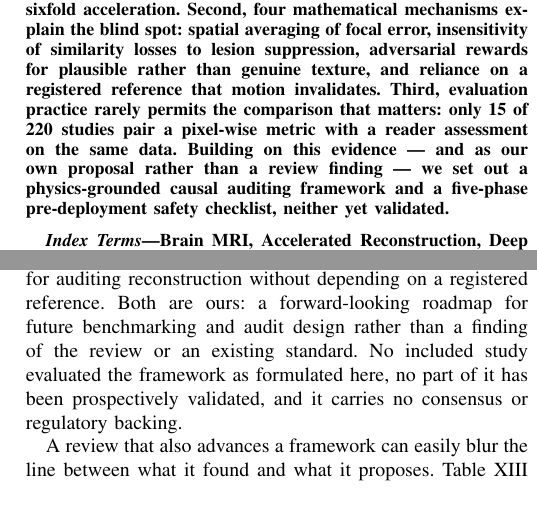
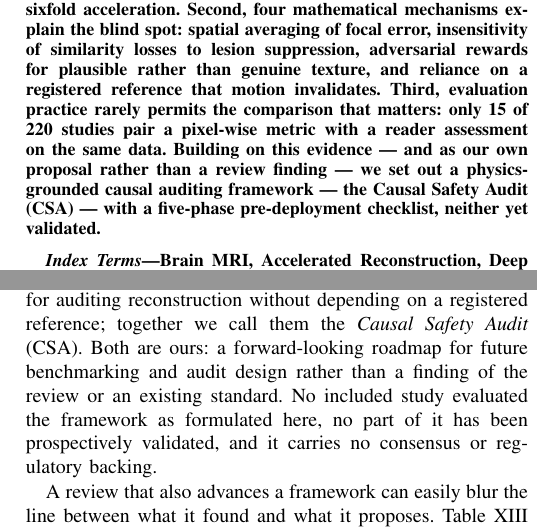
Before and after one commit to dmai287/brain-mri-recon-safety-slr, a LaTeX paper (0_Manuscript/manuscript_source.tex): two parts of the columns of pages 1 and 19 of 23, joined at a grey line, cut so that both start at the same text, the shorter picture padded with empty space. Compiled offline with pdfLaTeX.

Commit message:
Shorten title; name the framework (Causal Safety Audit)
- Manuscript title: "The Metric Blind Spot in Deep Learning-Based Brain
  MRI Reconstruction: A Systematic Review" (17 -> 13 words; "and Causal
  Safety Framework" dropped from the title per co-author review).
- The proposed framework is now named in-text: the Causal Safety Audit
  (CSA), introduced in the abstract, at its first use in the proposal
  section, and added to the keyword list.
- 07_amendments_and_deviations.md: D6 title bullet updated to record the
  full title history and the CSA naming.
- MANIFEST.csv: hashes refreshed.

Co-Authored-By: Claude Fable 5 <noreply@anthropic.com>

```diff
--- a/0_Manuscript/manuscript_source.tex
+++ b/0_Manuscript/manuscript_source.tex
@@ -43,11 +43,11 @@
 \maketitle
 
 \begin{abstract}
-Deep learning-based reconstruction can shorten brain MRI acquisition four- to tenfold, but the learned priors that make this possible can erase or invent diagnostic detail while conventional quality scores remain high. We call this the \emph{metric blind spot}: the inability of standard image-quality metrics such as peak signal-to-noise ratio (PSNR) and structural similarity (SSIM) to detect reconstruction errors with clinically significant consequences, because voxel-averaged fidelity is insensitive to localized, structured change. This systematic review consolidates what 220 primary studies (1995--2026), identified across seven databases and appraised with QUADAS-2, establish about the safety, artifacts, and fidelity of deep learning-based brain MRI reconstruction. Three findings emerge. First, PSNR and SSIM track radiologist judgment poorly: reported rank correlations span 0.32 to 0.54, reconstructions above 34 decibels have been reported with acute ischemic lesions under 5 cubic millimetres erased, and reader sensitivity fell from 91.3 to 72.5 percent at sixfold acceleration. Second, four mathematical mechanisms explain the blind spot: spatial averaging of focal error, insensitivity of similarity losses to lesion suppression, adversarial rewards for plausible rather than genuine texture, and reliance on a registered reference that motion invalidates. Third, evaluation practice rarely permits the comparison that matters: only 15 of 220 studies pair a pixel-wise metric with a reader assessment on the same data. Building on this evidence --- and as our own proposal rather than a review finding --- we set out a physics-grounded causal auditing framework and a five-phase pre-deployment safety checklist, neither yet validated.
+Deep learning-based reconstruction can shorten brain MRI acquisition four- to tenfold, but the learned priors that make this possible can erase or invent diagnostic detail while conventional quality scores remain high. We call this the \emph{metric blind spot}: the inability of standard image-quality metrics such as peak signal-to-noise ratio (PSNR) and structural similarity (SSIM) to detect reconstruction errors with clinically significant consequences, because voxel-averaged fidelity is insensitive to localized, structured change. This systematic review consolidates what 220 primary studies (1995--2026), identified across seven databases and appraised with QUADAS-2, establish about the safety, artifacts, and fidelity of deep learning-based brain MRI reconstruction. Three findings emerge. First, PSNR and SSIM track radiologist judgment poorly: reported rank correlations span 0.32 to 0.54, reconstructions above 34 decibels have been reported with acute ischemic lesions under 5 cubic millimetres erased, and reader sensitivity fell from 91.3 to 72.5 percent at sixfold acceleration. Second, four mathematical mechanisms explain the blind spot: spatial averaging of focal error, insensitivity of similarity losses to lesion suppression, adversarial rewards for plausible rather than genuine texture, and reliance on a registered reference that motion invalidates. Third, evaluation practice rarely permits the comparison that matters: only 15 of 220 studies pair a pixel-wise metric with a reader assessment on the same data. Building on this evidence --- and as our own proposal rather than a review finding --- we set out a physics-grounded causal auditing framework --- the Causal Safety Audit (CSA) --- with a five-phase pre-deployment checklist, neither yet validated.
 \end{abstract}
 
 \begin{IEEEkeywords}
-Brain MRI, Accelerated Reconstruction, Deep Learning, Image Reconstruction, Reconstruction Safety, Artifacts, Hallucination, Image Quality Assessment, Observer Studies, Uncertainty Estimation, Diffusion Models, PRISMA 2020, Systematic Review
+Brain MRI, Accelerated Reconstruction, Deep Learning, Image Reconstruction, Reconstruction Safety, Artifacts, Hallucination, Image Quality Assessment, Observer Studies, Uncertainty Estimation, Diffusion Models, Causal Safety Audit, PRISMA 2020, Systematic Review
 \end{IEEEkeywords}
 
 \begin{figure*}[t]
@@ -1147,7 +1147,7 @@ Vision-language models used as automated safety observers are an appealing idea
 \subsection{Author-Proposed Conceptual Roadmap: Structural Causal Auditing and Pre-Deployment Safety Checklist}
 \label{sec:scm_proposed}
 
-This section is a proposal, not a result. Drawing on causal imaging work outside reconstruction \cite{pawlowski2020deep,castro2020causality,sanchez2022healthy,peng2026latent}, we set out a structural causal model and a pre-deployment checklist for auditing reconstruction without depending on a registered reference. Both are ours: a forward-looking roadmap for future benchmarking and audit design rather than a finding of the review or an existing standard. No included study evaluated the framework as formulated here, no part of it has been prospectively validated, and it carries no consensus or regulatory backing.
+This section is a proposal, not a result. Drawing on causal imaging work outside reconstruction \cite{pawlowski2020deep,castro2020causality,sanchez2022healthy,peng2026latent}, we set out a structural causal model and a pre-deployment checklist for auditing reconstruction without depending on a registered reference; together we call them the \emph{Causal Safety Audit} (CSA). Both are ours: a forward-looking roadmap for future benchmarking and audit design rather than a finding of the review or an existing standard. No included study evaluated the framework as formulated here, no part of it has been prospectively validated, and it carries no consensus or regulatory backing.
 
 A review that also advances a framework can easily blur the line between what it found and what it proposes. Table~\ref{tab:provenance} therefore states where each element of this paper comes from, and Fig.~\ref{fig:evidence_flow} shows the same division in graphical form.
 
```
Also changed, not shown: 1_Protocol_and_Registration/07_amendments_and_deviations.md (+1 -2 lines), MANIFEST.csv (+3 -3 lines), 0_Manuscript/manuscript_brain_mri_reconstruction_safety_review.pdf, 0_Manuscript/manuscript_source.tex (2 more changed lines).
